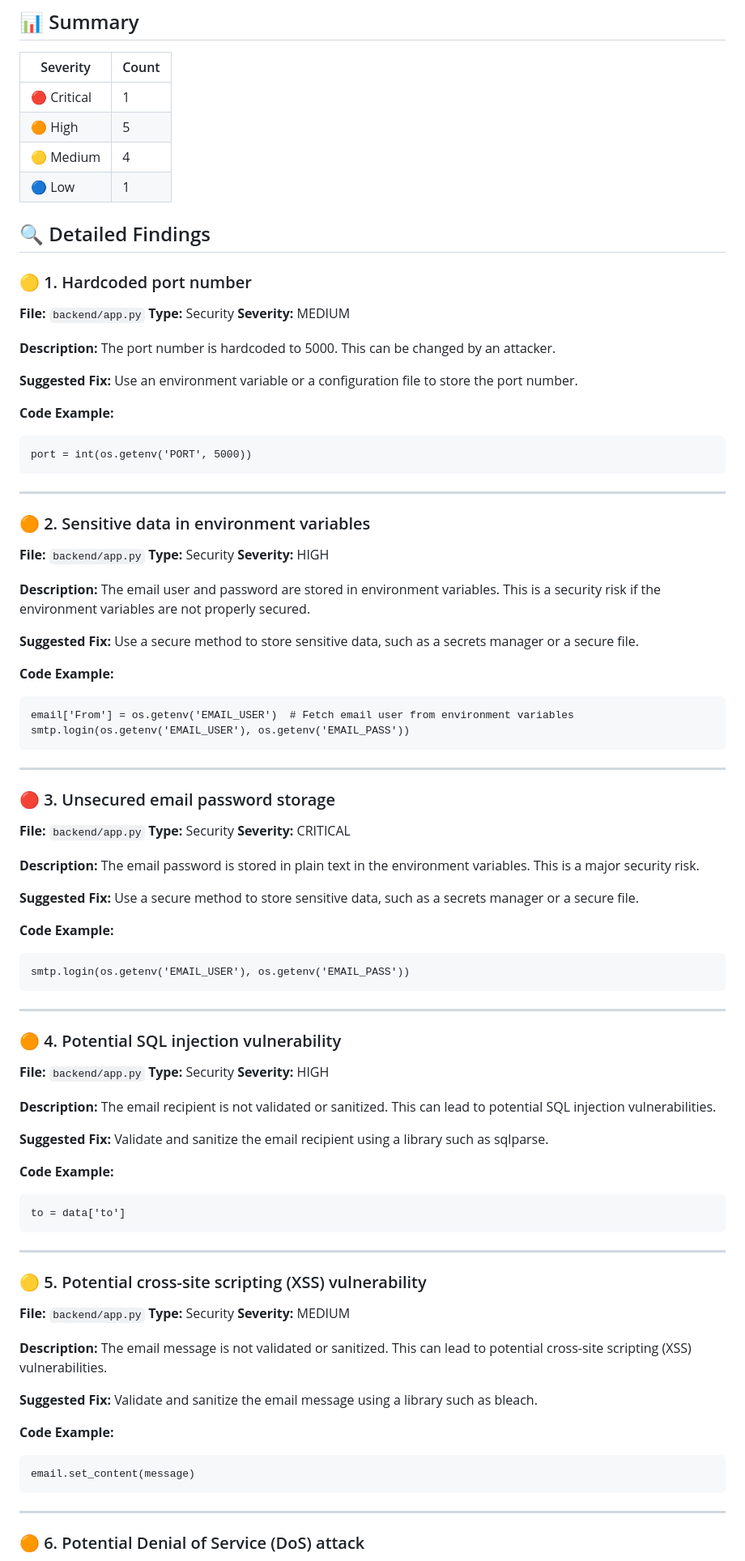
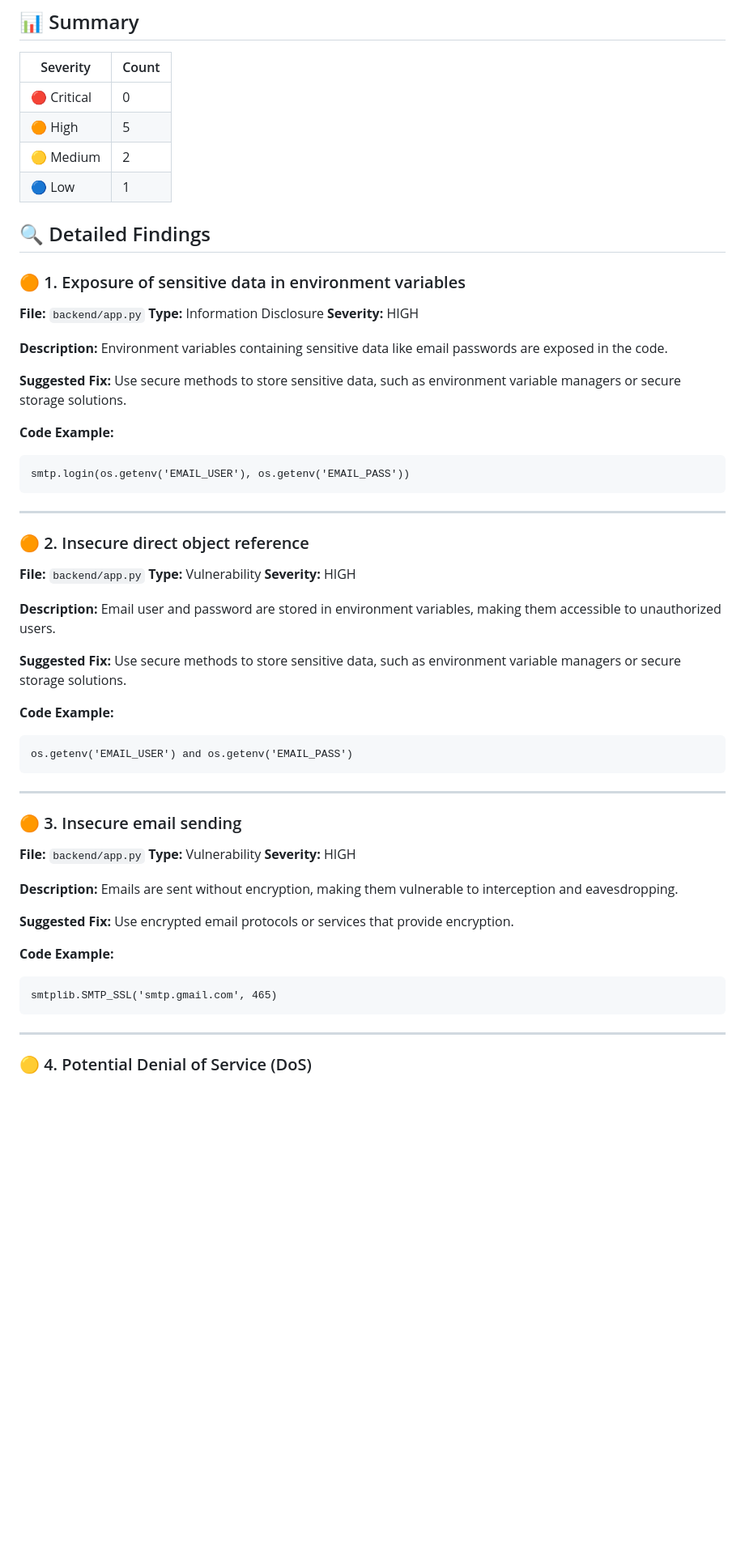
Before and after one commit to nirzaraghure/smart-email-sender, a Markdown page: SECURITY_REPORT.md, the part around one of its changes. Shown at 81% size. Rendered like a GitHub page; blank space fills up the shorter version.

Commit message:
🛡️ AppGenius: Security scan report

````diff
--- a/SECURITY_REPORT.md
+++ b/SECURITY_REPORT.md
@@ -9,63 +9,24 @@
 
 | Severity | Count |
 |----------|-------|
-| 🔴 Critical | 1 |
+| 🔴 Critical | 0 |
 | 🟠 High | 5 |
-| 🟡 Medium | 4 |
+| 🟡 Medium | 2 |
 | 🔵 Low | 1 |
 
 ## 🔍 Detailed Findings
 
-### 🟡 1. Hardcoded port number
+### 🟠 1. Exposure of sensitive data in environment variables
 
 **File:** `backend/app.py`
-**Type:** Security
-**Severity:** MEDIUM
-
-**Description:**
-The port number is hardcoded to 5000. This can be changed by an attacker.
-
-**Suggested Fix:**
-Use an environment variable or a configuration file to store the port number.
-
-**Code Example:**
-```
-port = int(os.getenv('PORT', 5000))
-```
-
----
-
-### 🟠 2. Sensitive data in environment variables
-
-**File:** `backend/app.py`
-**Type:** Security
+**Type:** Information Disclosure
 **Severity:** HIGH
 
 **Description:**
-The email user and password are stored in environment variables. This is a security risk if the environment variables are not properly secured.
+Environment variables containing sensitive data like email passwords are exposed in the code.
 
 **Suggested Fix:**
-Use a secure method to store sensitive data, such as a secrets manager or a secure file.
-
-**Code Example:**
-```
-email['From'] = os.getenv('EMAIL_USER')  # Fetch email user from environment variables
-smtp.login(os.getenv('EMAIL_USER'), os.getenv('EMAIL_PASS'))
-```
-
----
-
-### 🔴 3. Unsecured email password storage
-
-**File:** `backend/app.py`
-**Type:** Security
-**Severity:** CRITICAL
-
-**Description:**
-The email password is stored in plain text in the environment variables. This is a major security risk.
-
-**Suggested Fix:**
-Use a secure method to store sensitive data, such as a secrets manager or a secure file.
+Use secure methods to store sensitive data, such as environment variable managers or secure storage solutions.
 
 **Code Example:**
 ```
@@ -74,44 +35,44 @@ smtp.login(os.getenv('EMAIL_USER'), os.getenv('EMAIL_PASS'))
 
 ---
 
-### 🟠 4. Potential SQL injection vulnerability
+### 🟠 2. Insecure direct object reference
 
 **File:** `backend/app.py`
-**Type:** Security
+**Type:** Vulnerability
 **Severity:** HIGH
 
 **Description:**
-The email recipient is not validated or sanitized. This can lead to potential SQL injection vulnerabilities.
+Email user and password are stored in environment variables, making them accessible to unauthorized users.
 
 **Suggested Fix:**
-Validate and sanitize the email recipient using a library such as sqlparse.
+Use secure methods to store sensitive data, such as environment variable managers or secure storage solutions.
 
 **Code Example:**
 ```
-to = data['to']
+os.getenv('EMAIL_USER') and os.getenv('EMAIL_PASS')
 ```
 
 ---
 
-### 🟡 5. Potential cross-site scripting (XSS) vulnerability
+### 🟠 3. Insecure email sending
 
 **File:** `backend/app.py`
-**Type:** Security
-**Severity:** MEDIUM
+**Type:** Vulnerability
+**Severity:** HIGH
 
 **Description:**
-The email message is not validated or sanitized. This can lead to potential cross-site scripting (XSS) vulnerabilities.
+Emails are sent without encryption, making them vulnerable to interception and eavesdropping.
 
 **Suggested Fix:**
-Validate and sanitize the email message using a library such as bleach.
+Use encrypted email protocols or services that provide encryption.
 
 **Code Example:**
 ```
-email.set_content(message)
+smtplib.SMTP_SSL('smtp.gmail.com', 465)
 ```
 
 ---
 
-### 🟠 6. Potential Denial of Service (DoS) attack
+### 🟡 4. Potential Denial of Service (DoS)
 
 **File:** `backend/app.py`
````
Also changed, not shown: other parts of SECURITY_REPORT.md (+43 -62 lines).
